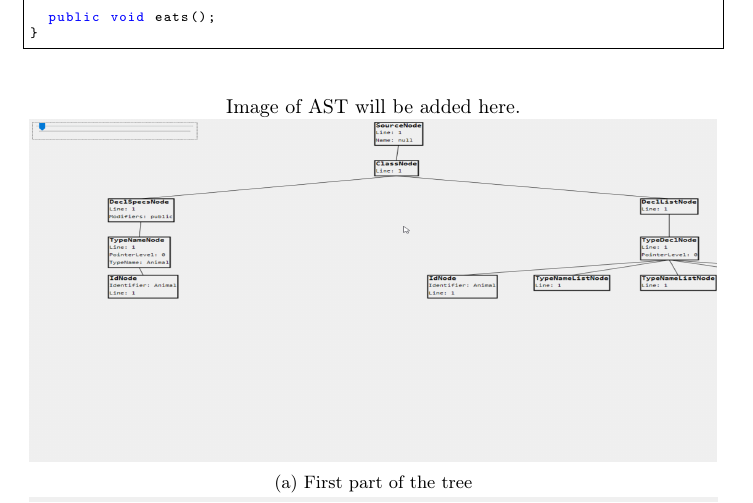
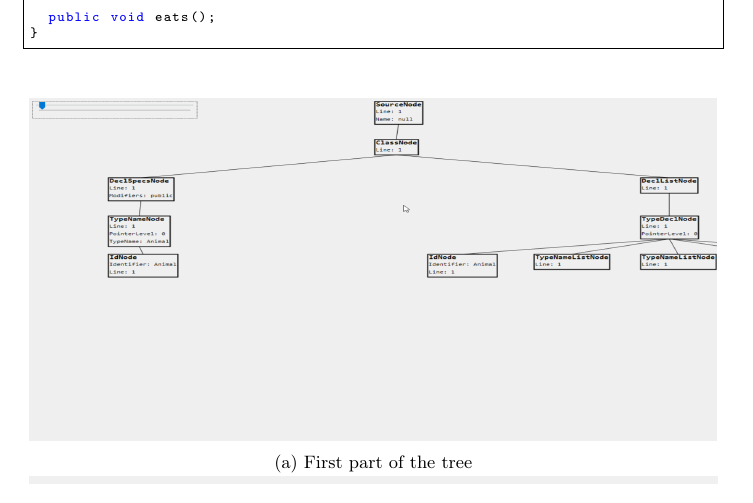
Before and after one commit to MATF-Software-Verification/2020_08_NMN, a LaTeX document (system_description/system_description.tex): part of page 5 of 6, cut so that both start at the same text. Compiled offline with pdfLaTeX.

Commit message:
small changes

```diff
--- a/system_description/system_description.tex
+++ b/system_description/system_description.tex
@@ -171,7 +171,6 @@ public class Animal {
 	public void eats();
 }
 \end{lstlisting}
-Image of AST will be added here.\\
      \centering
      \begin{subfigure}[b]{\textwidth}
          \centering
```
Also changed, not shown: system_description/system_description.pdf.
